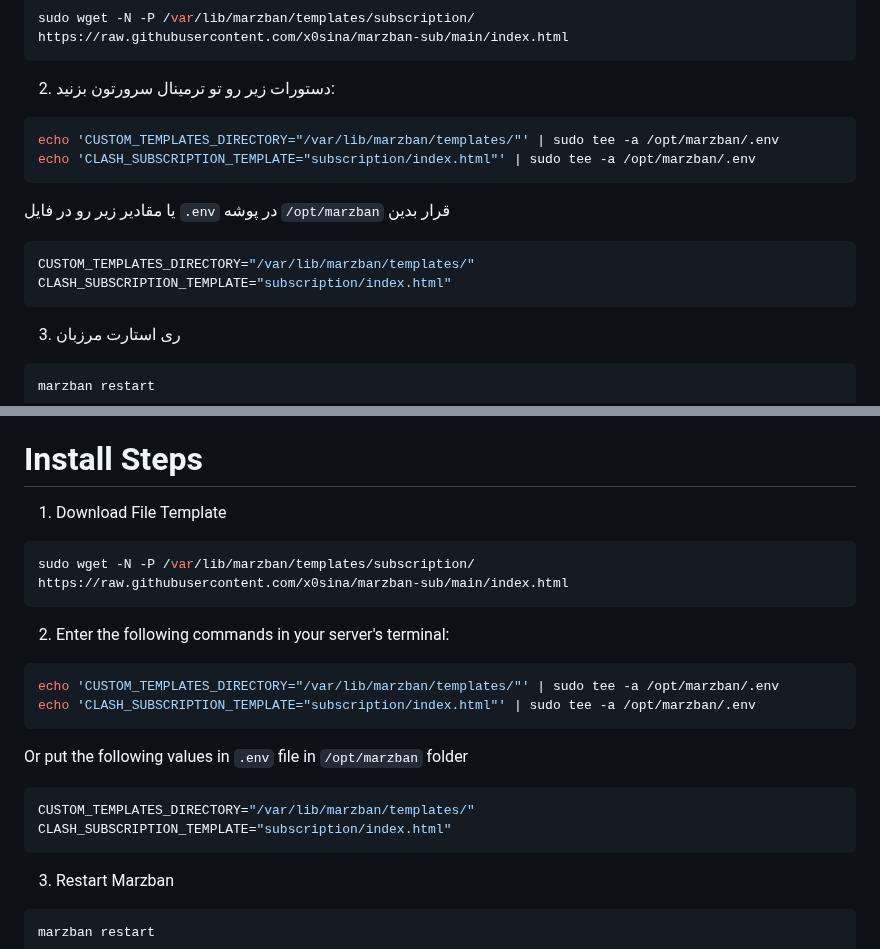
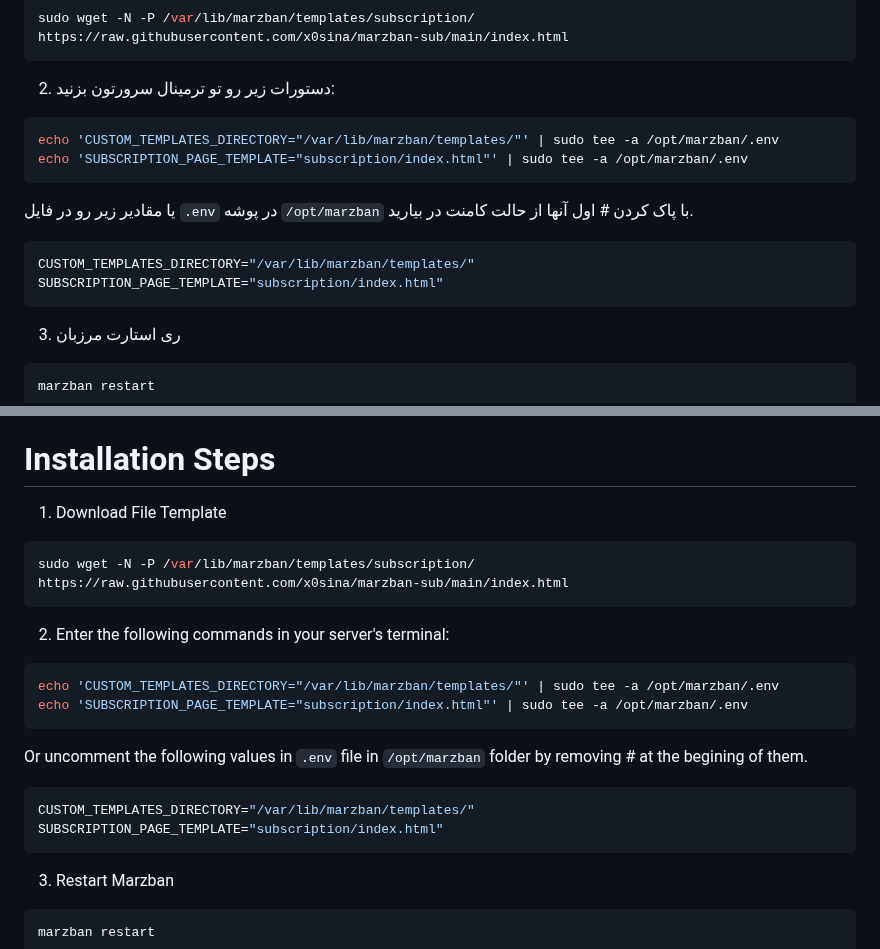
Before and after one commit to x0sina/marzban-sub, a Markdown page: README.md, 2 parts joined by grey strips. Drawn GitHub-style.

Commit message:
Update README.md
minor changes in readme

````diff
--- a/README.md
+++ b/README.md
@@ -29,12 +29,12 @@ sudo wget -N -P /var/lib/marzban/templates/subscription/  https://raw.githubuser
 2. دستورات زیر رو تو ترمینال سرورتون بزنید:
 ```sh
 echo 'CUSTOM_TEMPLATES_DIRECTORY="/var/lib/marzban/templates/"' | sudo tee -a /opt/marzban/.env
-echo 'CLASH_SUBSCRIPTION_TEMPLATE="subscription/index.html"' | sudo tee -a /opt/marzban/.env
+echo 'SUBSCRIPTION_PAGE_TEMPLATE="subscription/index.html"' | sudo tee -a /opt/marzban/.env
 ```
-یا مقادیر زیر رو در فایل `.env` در پوشه `/opt/marzban` قرار بدین
+یا مقادیر زیر رو در فایل `.env` در پوشه `/opt/marzban` با پاک کردن # اول آنها از حالت کامنت در بیارید.
 ```sh
 CUSTOM_TEMPLATES_DIRECTORY="/var/lib/marzban/templates/"
-CLASH_SUBSCRIPTION_TEMPLATE="subscription/index.html"
+SUBSCRIPTION_PAGE_TEMPLATE="subscription/index.html"
 ```
 
 3. ری استارت مرزبان
@@ -74,7 +74,7 @@ A simple html template to better display user information
 - Three languages (Russian, English, Persian)
 - Sub fantasy page with beautiful color and glaze
 - Receive the configs with the copy icon at the bottom of the page
-# Install Steps
+# Installation Steps
 1. Download File Template
 ```sh
 sudo wget -N -P /var/lib/marzban/templates/subscription/  https://raw.githubusercontent.com/x0sina/marzban-sub/main/index.html
@@ -83,12 +83,12 @@ sudo wget -N -P /var/lib/marzban/templates/subscription/  https://raw.githubuser
 2. Enter the following commands in your server's terminal:
 ```sh
 echo 'CUSTOM_TEMPLATES_DIRECTORY="/var/lib/marzban/templates/"' | sudo tee -a /opt/marzban/.env
-echo 'CLASH_SUBSCRIPTION_TEMPLATE="subscription/index.html"' | sudo tee -a /opt/marzban/.env
+echo 'SUBSCRIPTION_PAGE_TEMPLATE="subscription/index.html"' | sudo tee -a /opt/marzban/.env
 ```
-Or put the following values in `.env` file in `/opt/marzban` folder
+Or uncomment the following values in `.env` file in `/opt/marzban` folder by removing # at the begining of them.
 ```sh
 CUSTOM_TEMPLATES_DIRECTORY="/var/lib/marzban/templates/"
-CLASH_SUBSCRIPTION_TEMPLATE="subscription/index.html"
+SUBSCRIPTION_PAGE_TEMPLATE="subscription/index.html"
 ```
 
 3. Restart Marzban
````
